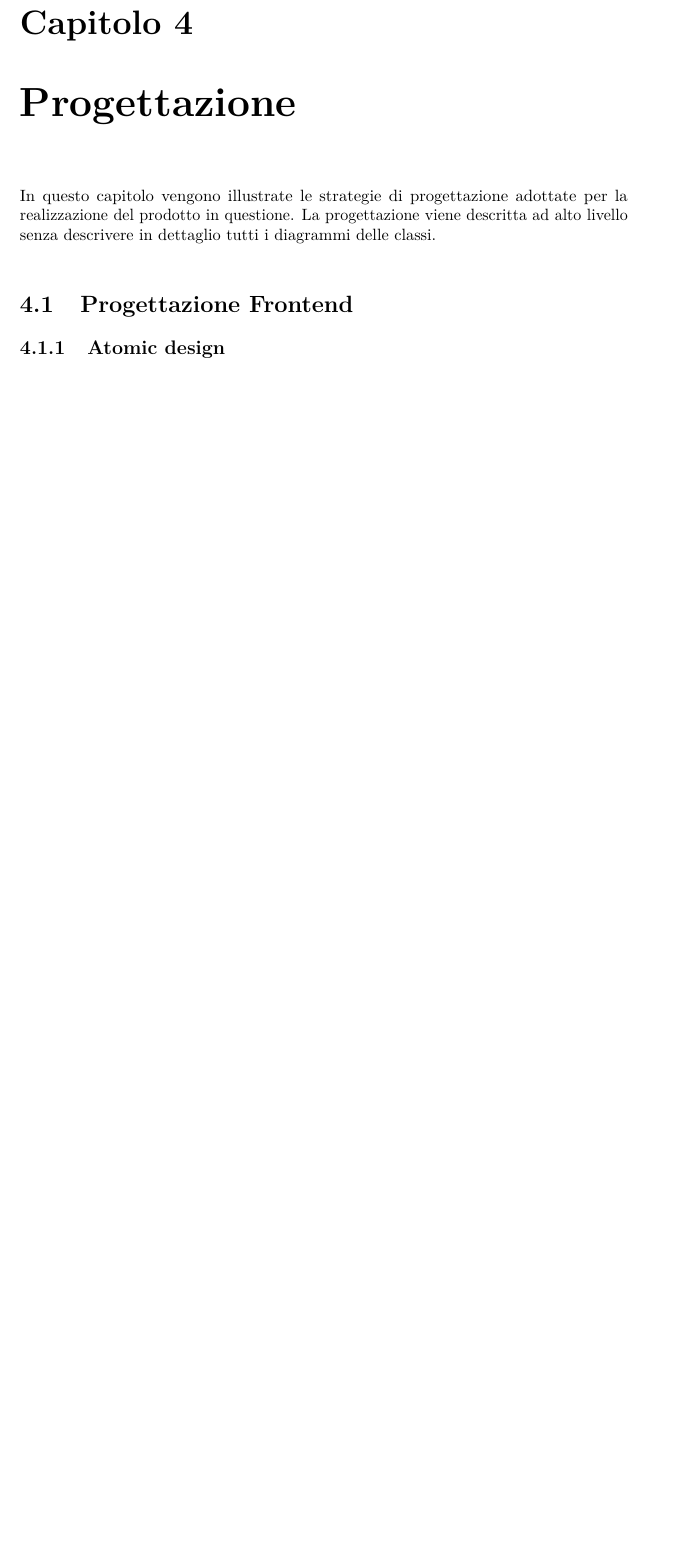
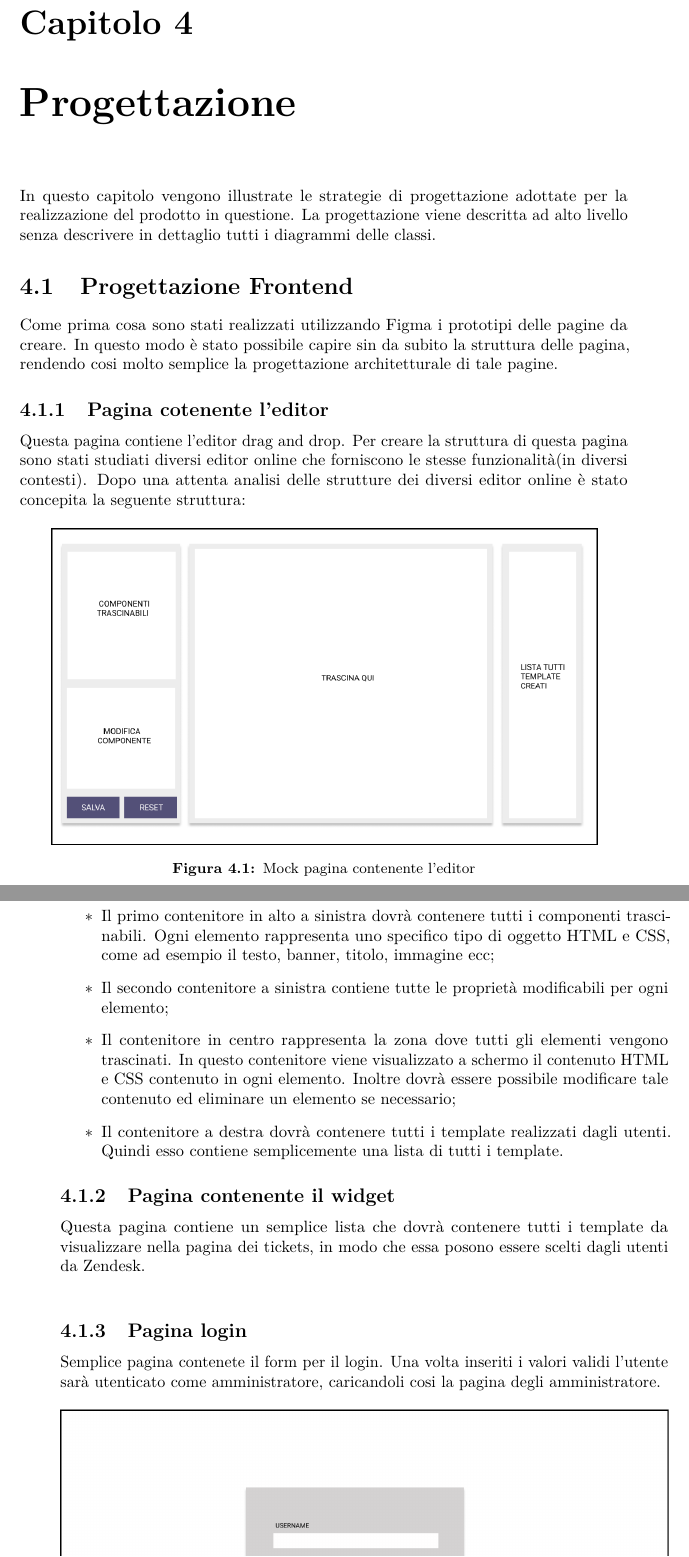
Before and after one commit to PSingh-Unipd/tesi, a LaTeX thesis (tesi.tex, which reads capitoli/capitolo-5.tex): part of page 31 of 43 before the commit and two parts of pages 31 and 32 of 47 after it, the two joined at a grey line, cut so that both start at the same text, the shorter picture padded with empty space. Compiled offline with pdfLaTeX.

Commit message:
progettazione

```diff
--- a/capitoli/capitolo-5.tex
+++ b/capitoli/capitolo-5.tex
@@ -11,4 +11,23 @@ In questo capitolo vengono illustrate le strategie di progettazione adottate per
 
 \section{Progettazione Frontend}
 \label{sec:progettazione}
+Come prima cosa sono stati realizzati utilizzando Figma i prototipi delle pagine da creare. In questo modo è stato possibile capire sin da subito la struttura delle pagina, rendendo cosi molto semplice la progettazione architetturale di tale pagine.
+\subsection{Pagina cotenente l'editor}
+Questa pagina contiene l'editor drag and drop. Per creare la struttura di questa pagina sono stati studiati diversi editor online che forniscono le stesse funzionalità(in diversi contesti). Dopo una attenta analisi delle strutture dei diversi editor online è stato concepita la seguente struttura:
+\begin{figure}[!h]
+	\centering
+	\includegraphics[width=0.9\columnwidth]{mock/mockeditor}
+	\caption{Mock pagina contenente l'editor}
+\end{figure}
+\\
+\begin{itemize}
+	\item Il primo contenitore in alto a sinistra dovrà contenere tutti i componenti trascinabili. Ogni elemento rappresenta uno specifico tipo di oggetto HTML e CSS, come ad esempio il testo, banner, titolo, immagine ecc;
+	\item Il secondo contenitore a sinistra contiene tutte le proprietà modificabili per ogni elemento;
+	\item Il contenitore in centro rappresenta la zona dove tutti gli elementi vengono trascinati. In questo contenitore viene visualizzato a schermo il contenuto HTML e CSS contenuto in ogni elemento. Inoltre dovrà essere possibile modificare tale contenuto ed eliminare un elemento se necessario;
+	\item Il contenitore a destra dovrà contenere tutti i template realizzati dagli utenti. Quindi esso contiene semplicemente una lista di tutti i template.
+\end{itemize}
 
+\subsection{Pagina contenente il widget} Questa pagina contiene un semplice lista che dovrà contenere tutti i template da visualizzare nella pagina dei tickets, in modo che essa posono essere scelti dagli utenti da Zendesk.
+\\
+\subsection{Pagina login}
+Semplice pagina contenete il form per il login. Una volta inseriti i valori validi l'utente sarà utenticato come amministratore, caricandoli cosi la pagina degli amministratore.
@@ -14,0 +38 @@ In questo capitolo vengono illustrate le strategie di progettazione adottate per
+\end{figure}  \newpage
```
Also changed, not shown: capitoli/capitolo-2.tex (+6 -1 lines), immagini/figama.png (added), immagini/mock/mockadmin.png (added), tesi.pdf, capitoli/capitolo-5.tex (24 more changed lines).
